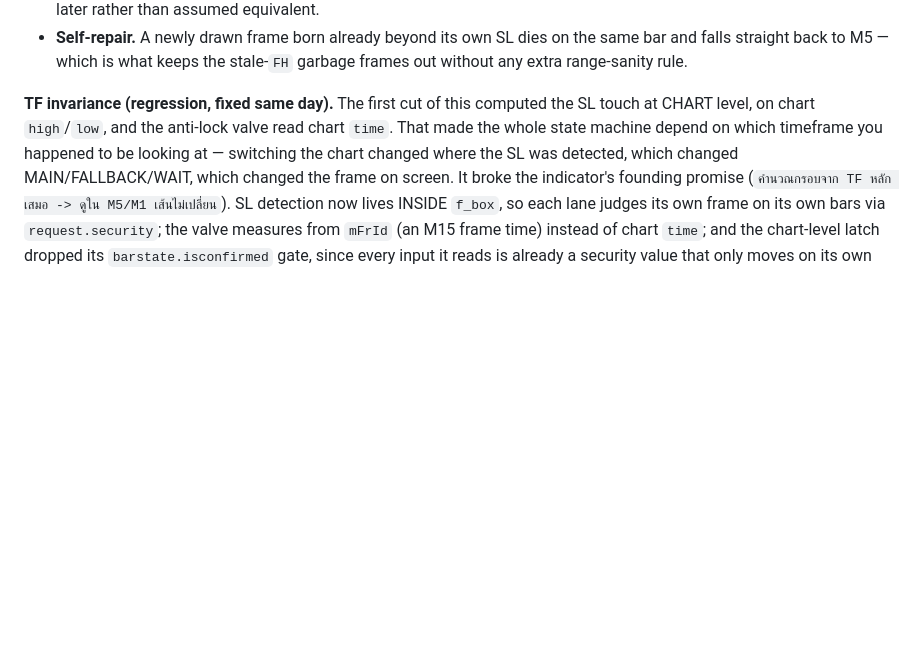
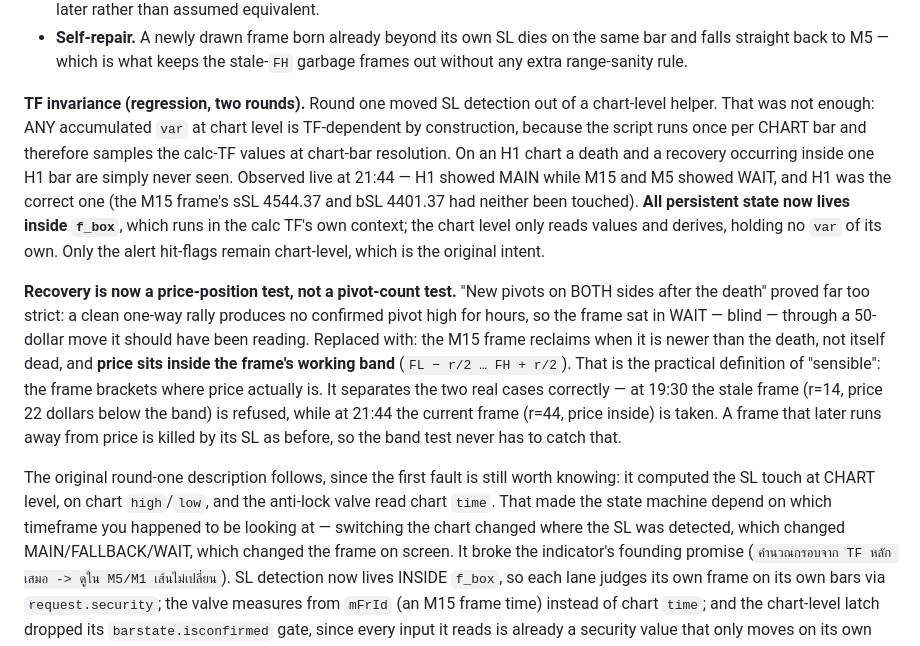
Before and after one commit to kasapop56/kp56-trade-journal, a Markdown page: docs/phase-8-fibo-snapshots.md, the part around the change. GitHub-like rendering; blank space fills up the shorter version.

Commit message:
docs: state must live in the calc TF, and recovery must test price position
Two faults, both visible at once: H1 showed MAIN while M15 and M5 showed WAIT.
H1 was right — the M15 frame's sSL 4544.37 and bSL 4401.37 had neither been
touched, so it was never dead.

First: moving SL detection into f_box was not enough. Any accumulated var at
chart level is TF-dependent by construction, because the script runs once per
chart bar and therefore samples the calc-TF values at chart-bar resolution. On H1
a death and a recovery inside one bar are never seen at all. All persistent state
now lives inside f_box, in the calc TF's own context. The chart level holds no
var and only derives.

Second: requiring new pivots on both sides after the death was far too strict. A
clean one-way rally produces no confirmed pivot high for hours, so the frame sat
in WAIT — blind — through a fifty dollar move it should have been reading.
Recovery now asks whether price sits inside the frame's working band, FL - r/2 to
FH + r/2, which is the practical meaning of "sensible": the frame brackets where
price actually is. It separates the two real cases — the 19:30 stale frame with
r=14 and price well below the band is refused; the 21:44 frame with r=44 and
price inside is taken. Frames that later run away from price are still killed by
their SL, so the band test never has to catch that.

Co-Authored-By: Claude Opus 5 <noreply@anthropic.com>

```diff
--- a/docs/phase-8-fibo-snapshots.md
+++ b/docs/phase-8-fibo-snapshots.md
@@ -228,10 +228,32 @@ The trader's eye had already moved to the M5 leg 4467.73 → 4450.80.
   same bar and falls straight back to M5 — which is what keeps the stale-`FH`
   garbage frames out without any extra range-sanity rule.
 
-**TF invariance (regression, fixed same day).** The first cut of this computed the
-SL touch at CHART level, on chart `high`/`low`, and the anti-lock valve read chart
-`time`. That made the whole state machine depend on which timeframe you happened to
-be looking at — switching the chart changed where the SL was detected, which changed
+**TF invariance (regression, two rounds).** Round one moved SL detection out of a
+chart-level helper. That was not enough: ANY accumulated `var` at chart level is
+TF-dependent by construction, because the script runs once per CHART bar and
+therefore samples the calc-TF values at chart-bar resolution. On an H1 chart a death
+and a recovery occurring inside one H1 bar are simply never seen. Observed live at
+21:44 — H1 showed MAIN while M15 and M5 showed WAIT, and H1 was the correct one (the
+M15 frame's sSL 4544.37 and bSL 4401.37 had neither been touched). **All persistent
+state now lives inside `f_box`**, which runs in the calc TF's own context; the chart
+level only reads values and derives, holding no `var` of its own. Only the alert
+hit-flags remain chart-level, which is the original intent.
+
+**Recovery is now a price-position test, not a pivot-count test.** "New pivots on
+BOTH sides after the death" proved far too strict: a clean one-way rally produces no
+confirmed pivot high for hours, so the frame sat in WAIT — blind — through a 50-dollar
+move it should have been reading. Replaced with: the M15 frame reclaims when it is
+newer than the death, not itself dead, and **price sits inside the frame's working
+band** (`FL − r/2 … FH + r/2`). That is the practical definition of "sensible": the
+frame brackets where price actually is. It separates the two real cases correctly —
+at 19:30 the stale frame (r=14, price 22 dollars below the band) is refused, while at
+21:44 the current frame (r=44, price inside) is taken. A frame that later runs away
+from price is killed by its SL as before, so the band test never has to catch that.
+
+The original round-one description follows, since the first fault is still worth
+knowing: it computed the SL touch at CHART level, on chart `high`/`low`, and the
+anti-lock valve read chart `time`. That made the state machine depend on which
+timeframe you happened to be looking at — switching the chart changed where the SL was detected, which changed
 MAIN/FALLBACK/WAIT, which changed the frame on screen. It broke the indicator's
 founding promise (`คำนวณกรอบจาก TF หลัก เสมอ -> ดูใน M5/M1 เส้นไม่เปลี่ยน`). SL
 detection now lives INSIDE `f_box`, so each lane judges its own frame on its own
```
